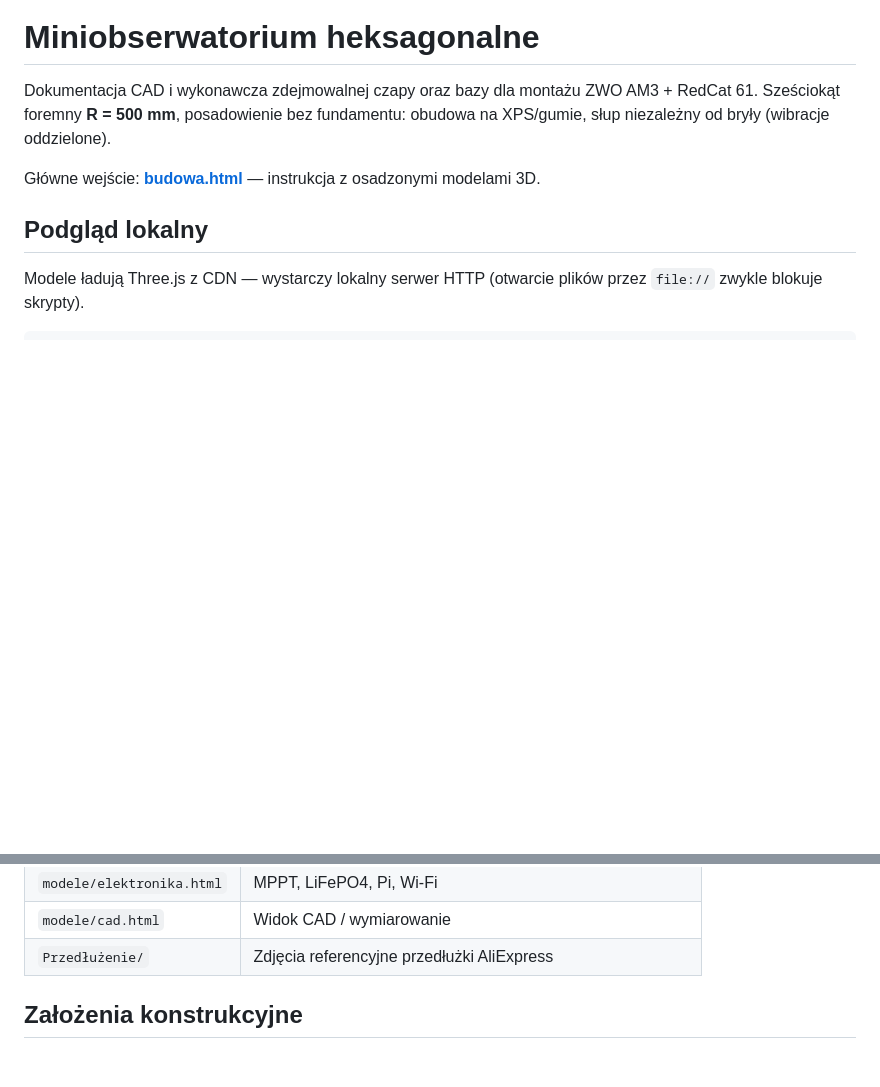
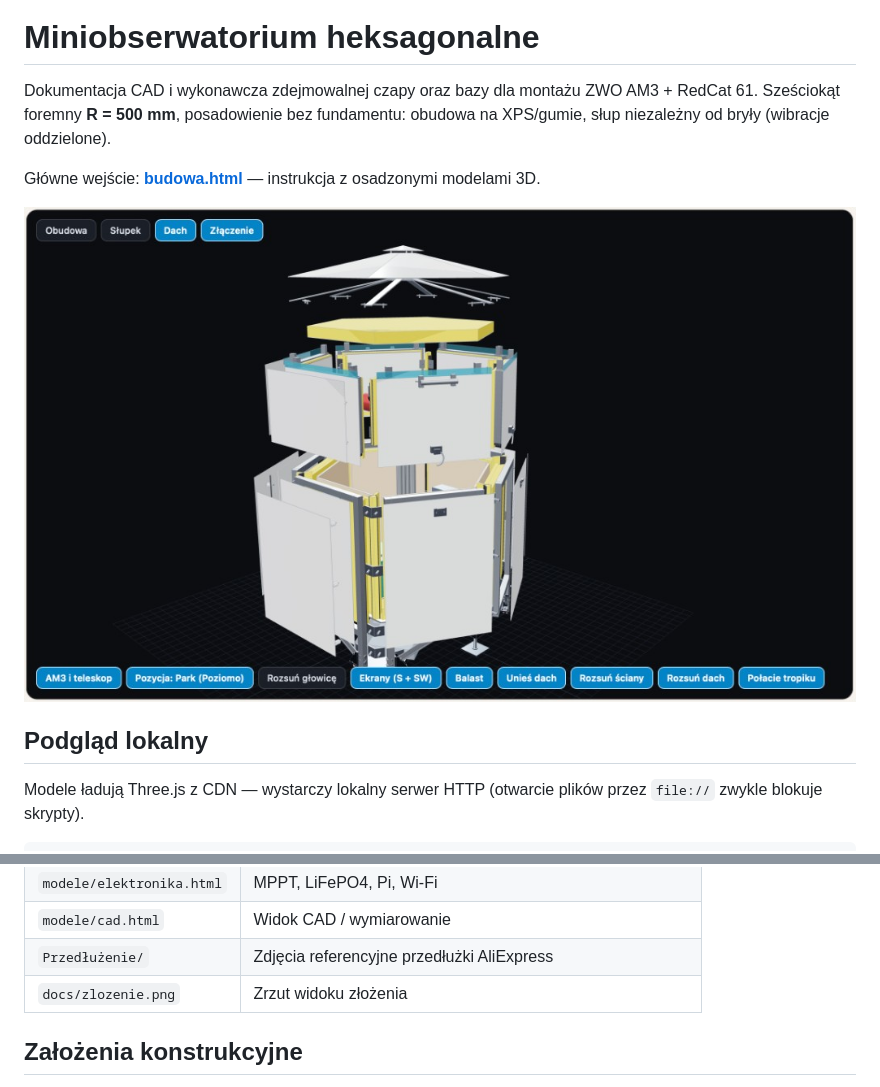
Before and after one commit to tomaszgrabowskiop/miniobserwatorium, a Markdown page: README.md, 2 parts joined by grey strips. GitHub-like rendering; pictures changed too: docs/zlozenie.png (added); blank space fills up the shorter version.

Commit message:
Add assembly screenshot to README.
Co-authored-by: Cursor <cursoragent@cursor.com>

```diff
--- a/README.md
+++ b/README.md
@@ -3,6 +3,8 @@
 Dokumentacja CAD i wykonawcza zdejmowalnej czapy oraz bazy dla montażu ZWO AM3 + RedCat 61. Sześciokąt foremny **R = 500 mm**, posadowienie bez fundamentu: obudowa na XPS/gumie, słup niezależny od bryły (wibracje oddzielone).
 
 Główne wejście: **[budowa.html](budowa.html)** — instrukcja z osadzonymi modelami 3D.
+
+![Model 3D — złożenie z rozsunętymi ścianami i dachem](docs/zlozenie.png)
 
 ## Podgląd lokalny
 
@@ -33,6 +35,7 @@ Potem:
 | `modele/elektronika.html` | MPPT, LiFePO4, Pi, Wi‑Fi |
 | `modele/cad.html` | Widok CAD / wymiarowanie |
 | `Przedłużenie/` | Zdjęcia referencyjne przedłużki AliExpress |
+| `docs/zlozenie.png` | Zrzut widoku złożenia |
 
 ## Założenia konstrukcyjne
 
```
